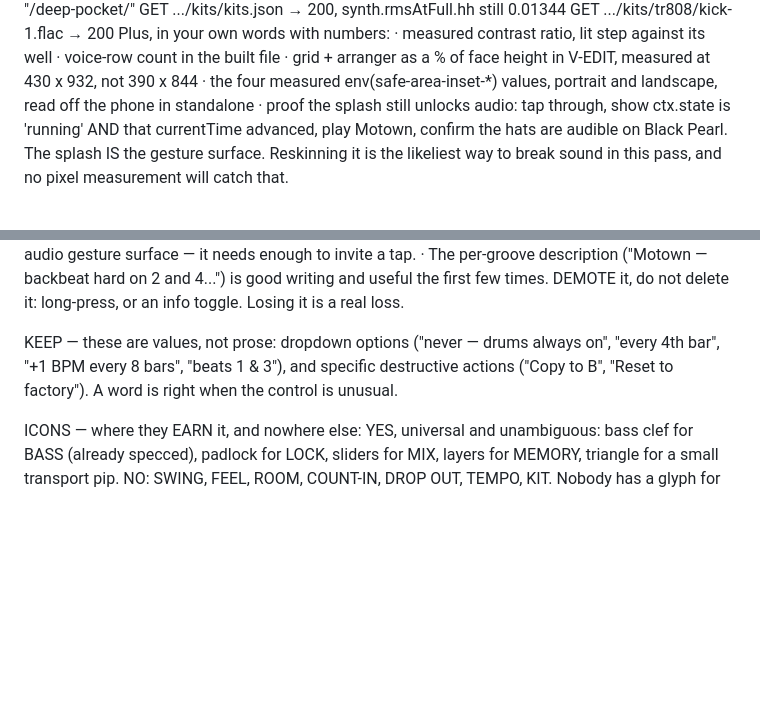
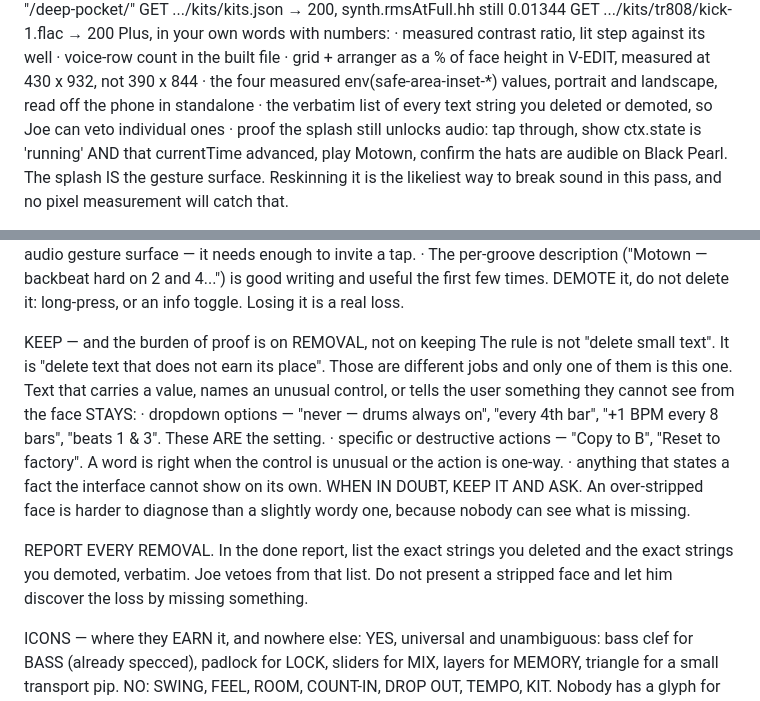
Before and after one commit to jpwarner-sys/deep-pocket, a Markdown page: design/v31-load-protocol.md, 2 parts joined by grey strips. Drawn GitHub-style; blank space fills up the shorter version.

Commit message:
design/: burden of proof is on removal, and every removal gets reported for veto

```diff
--- a/design/v31-load-protocol.md
+++ b/design/v31-load-protocol.md
@@ -309,6 +309,8 @@ from it or you'll overwrite an edit Joe made.
         430 x 932, not 390 x 844
       · the four measured env(safe-area-inset-*) values, portrait and
         landscape, read off the phone in standalone
+      · the verbatim list of every text string you deleted or demoted, so
+        Joe can veto individual ones
       · proof the splash still unlocks audio: tap through, show ctx.state is
         'running' AND that currentTime advanced, play Motown, confirm the
         hats are audible on Black Pearl. The splash IS the gesture surface.
@@ -373,10 +375,22 @@ FIX, DO NOT JUST DELETE:
     good writing and useful the first few times. DEMOTE it, do not delete it:
     long-press, or an info toggle. Losing it is a real loss.
 
-KEEP — these are values, not prose:
-  dropdown options ("never — drums always on", "every 4th bar", "+1 BPM every
-  8 bars", "beats 1 & 3"), and specific destructive actions ("Copy to B",
-  "Reset to factory"). A word is right when the control is unusual.
+KEEP — and the burden of proof is on REMOVAL, not on keeping
+  The rule is not "delete small text". It is "delete text that does not earn
+  its place". Those are different jobs and only one of them is this one.
+  Text that carries a value, names an unusual control, or tells the user
+  something they cannot see from the face STAYS:
+    · dropdown options — "never — drums always on", "every 4th bar",
+      "+1 BPM every 8 bars", "beats 1 & 3". These ARE the setting.
+    · specific or destructive actions — "Copy to B", "Reset to factory".
+      A word is right when the control is unusual or the action is one-way.
+    · anything that states a fact the interface cannot show on its own.
+  WHEN IN DOUBT, KEEP IT AND ASK. An over-stripped face is harder to diagnose
+  than a slightly wordy one, because nobody can see what is missing.
+
+REPORT EVERY REMOVAL. In the done report, list the exact strings you deleted
+and the exact strings you demoted, verbatim. Joe vetoes from that list. Do not
+present a stripped face and let him discover the loss by missing something.
 
 ICONS — where they EARN it, and nowhere else:
   YES, universal and unambiguous: bass clef for BASS (already specced),
```
